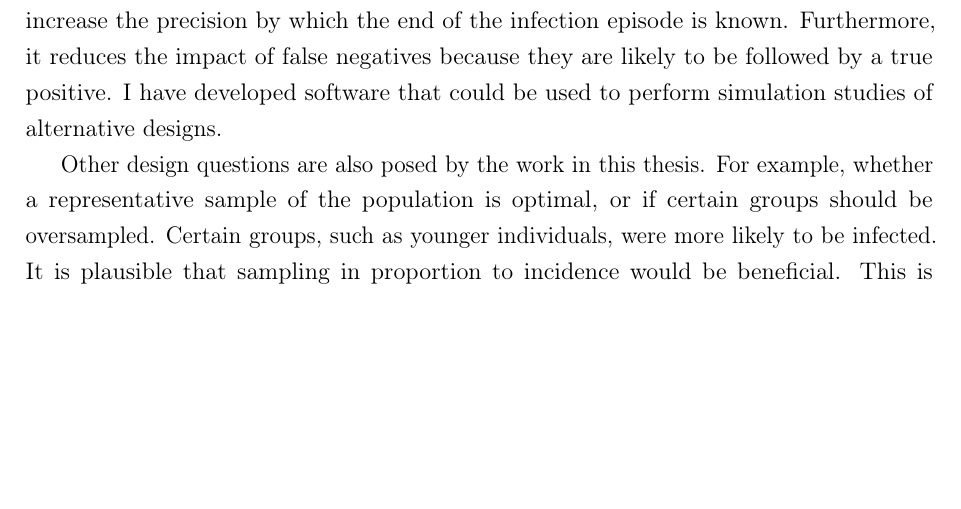
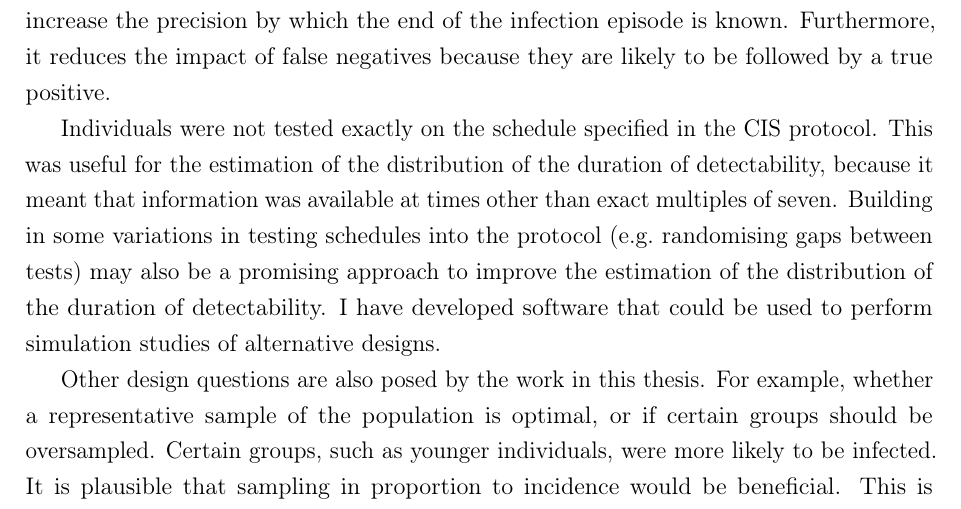
Before and after one commit to joshuablake/thesis, a LaTeX thesis (conclusion.tex): part of page 3 of 4, cut so that both start at the same text, the shorter picture padded with empty space. Compiled offline with pdfLaTeX.

Commit message:
Christl comment on study design

```diff
--- a/conclusion.tex
+++ b/conclusion.tex
@@ -70,6 +70,10 @@ Exploring the design of future studies to better estimate the distribution of th
 A particularly promising direction would be intensive follow-up of individuals following a positive test (\eg daily testing) until they have two or more negative tests.
 Intensive follow-up would increase the precision by which the end of the infection episode is known.
 Furthermore, it reduces the impact of false negatives because they are likely to be followed by a true positive.
+
+Individuals were not tested exactly on the schedule specified in the CIS protocol.
+This was useful for the estimation of the distribution of the duration of detectability, because it meant that information was available at times other than exact multiples of seven.
+Building in some variations in testing schedules into the protocol (\eg randomising gaps between tests) may also be a promising approach to improve the estimation of the distribution of the duration of detectability.
 I have developed software that could be used to perform simulation studies of alternative designs.
 
 Other design questions are also posed by the work in this thesis.
```
